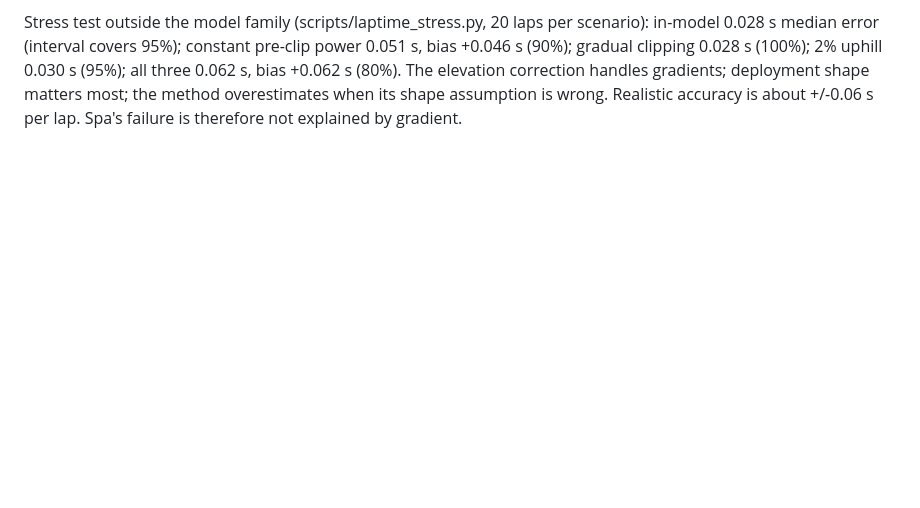
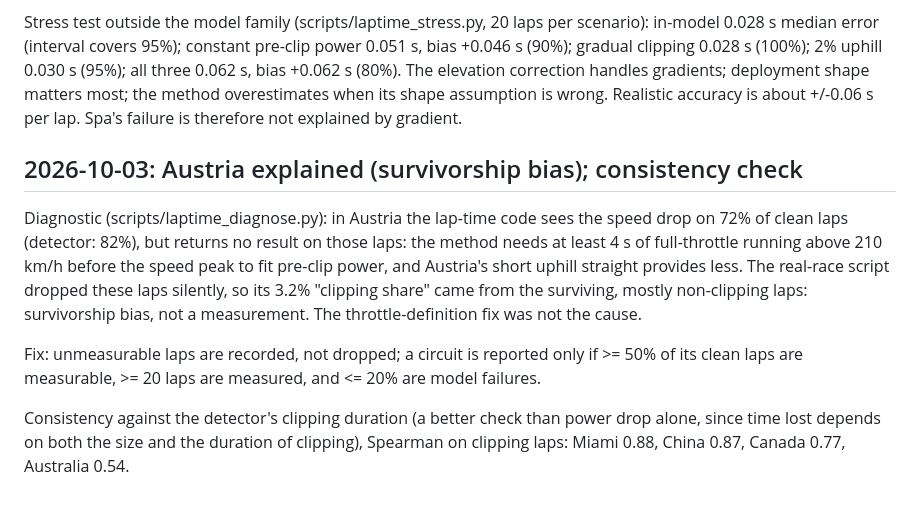
Before and after one commit to Priyanshi507/ers-lens, a Markdown page: docs/research_log.md, the part around the change. Rendered like a GitHub page; blank space fills up the shorter version.

Commit message:
Research log: Austria explained by survivorship bias; consistency with clipping duration

```diff
--- a/docs/research_log.md
+++ b/docs/research_log.md
@@ -342,3 +342,20 @@ in-model 0.028 s median error (interval covers 95%); constant pre-clip power 0.0
 0.062 s, bias +0.062 s (80%). The elevation correction handles gradients; deployment shape
 matters most; the method overestimates when its shape assumption is wrong. Realistic
 accuracy is about +/-0.06 s per lap. Spa's failure is therefore not explained by gradient.
+
+## 2026-10-03: Austria explained (survivorship bias); consistency check
+
+Diagnostic (scripts/laptime_diagnose.py): in Austria the lap-time code sees the speed drop
+on 72% of clean laps (detector: 82%), but returns no result on those laps: the method needs
+at least 4 s of full-throttle running above 210 km/h before the speed peak to fit pre-clip
+power, and Austria's short uphill straight provides less. The real-race script dropped
+these laps silently, so its 3.2% "clipping share" came from the surviving, mostly
+non-clipping laps: survivorship bias, not a measurement. The throttle-definition fix was
+not the cause.
+
+Fix: unmeasurable laps are recorded, not dropped; a circuit is reported only if >= 50% of
+its clean laps are measurable, >= 20 laps are measured, and <= 20% are model failures.
+
+Consistency against the detector's clipping duration (a better check than power drop
+alone, since time lost depends on both the size and the duration of clipping), Spearman on
+clipping laps: Miami 0.88, China 0.87, Canada 0.77, Australia 0.54.
```
